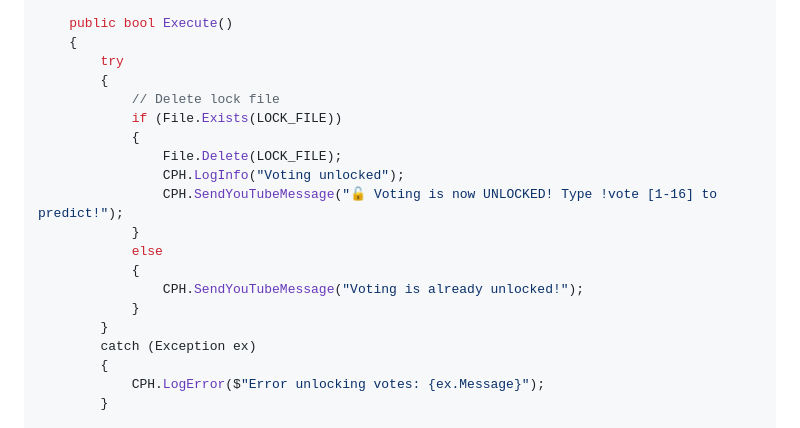
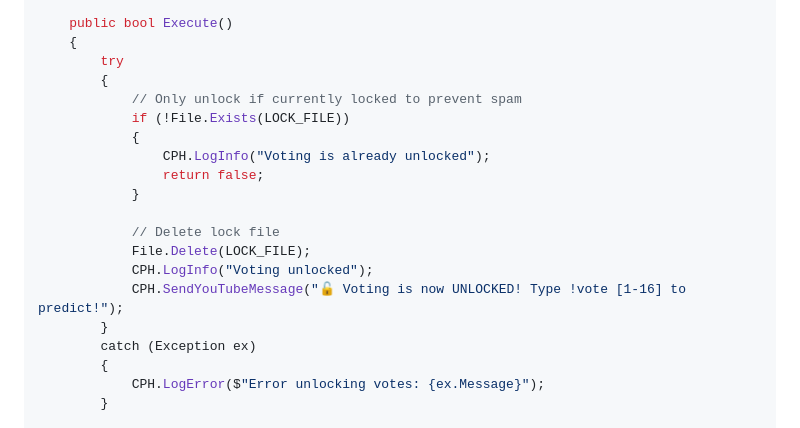
Before and after one commit to mattsmart2001-web/GT7-Position-Voting, a Markdown page: STREAMERBOT_FILE_SETUP.md, the part around the change. Rendered like a GitHub page.

```diff
--- a/STREAMERBOT_FILE_SETUP.md
+++ b/STREAMERBOT_FILE_SETUP.md
@@ -234,17 +234,17 @@ public class CPHInline
     {
         try
         {
+            // Only unlock if currently locked to prevent spam
+            if (!File.Exists(LOCK_FILE))
+            {
+                CPH.LogInfo("Voting is already unlocked");
+                return false;
+            }
+
             // Delete lock file
-            if (File.Exists(LOCK_FILE))
-            {
-                File.Delete(LOCK_FILE);
-                CPH.LogInfo("Voting unlocked");
-                CPH.SendYouTubeMessage("🔓 Voting is now UNLOCKED! Type !vote [1-16] to predict!");
-            }
-            else
-            {
-                CPH.SendYouTubeMessage("Voting is already unlocked!");
-            }
+            File.Delete(LOCK_FILE);
+            CPH.LogInfo("Voting unlocked");
+            CPH.SendYouTubeMessage("🔓 Voting is now UNLOCKED! Type !vote [1-16] to predict!");
         }
         catch (Exception ex)
         {
```
Also changed, not shown: STREAMERBOT_CLEAN_CODE.md (+8 -8 lines).
